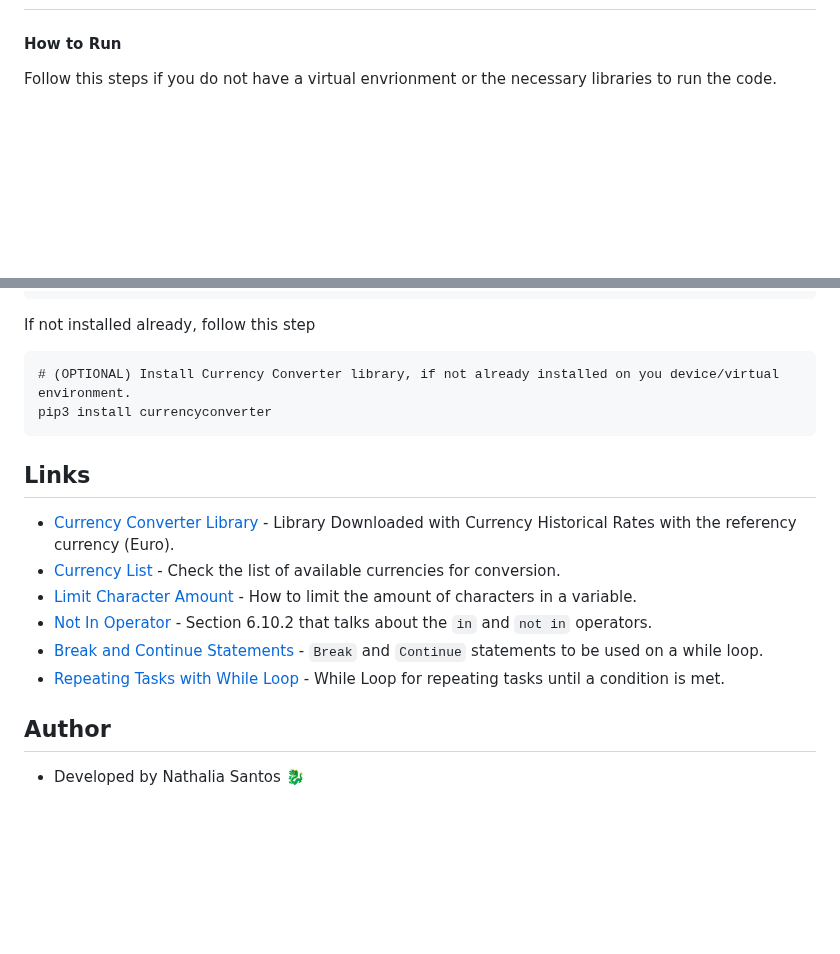
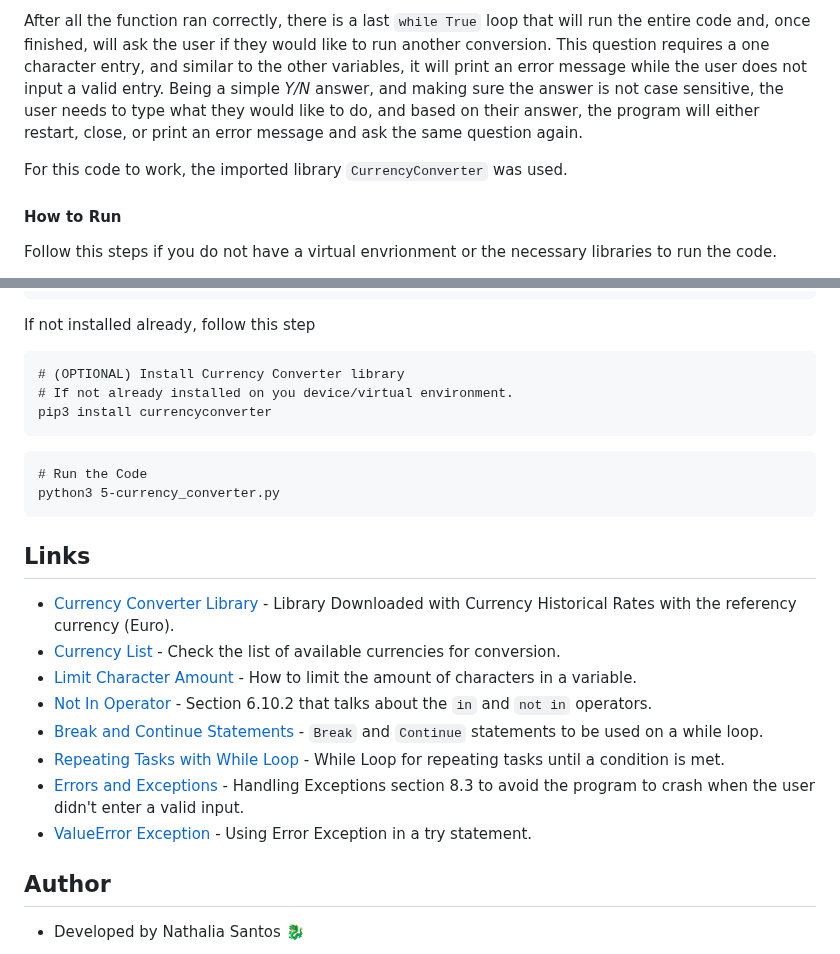
Before and after one commit to naathcs/small-python-projects, a Markdown page: 5-currency-converter/README.md, 2 parts joined by grey strips. Rendered like a GitHub page; blank space fills up the shorter version.

````diff
--- a/5-currency-converter/README.md
+++ b/5-currency-converter/README.md
@@ -25,3 +42,6 @@ Simple Currency Converter program, using a popular currency library.
+After all the function ran correctly, there is a last `while True` loop that will run the entire code and, once finished, will ask the user if they would like to run another conversion. This question requires a one character entry, and similar to the other variables, it will print an error message while the user does not input a valid entry. Being a simple _Y/N_ answer, and making sure the answer is not case sensitive, the user needs to type what they would like to do, and based on their answer, the program will either restart, close, or print an error message and ask the same question again.
+
+For this code to work, the imported library `CurrencyConverter` was used.
 
 #### How to Run
 
@@ -40,8 +60,14 @@ source .venv/bin/activate
 
 If not installed already, follow this step
 ```
-# (OPTIONAL) Install Currency Converter library, if not already installed on you device/virtual environment.
+# (OPTIONAL) Install Currency Converter library
+# If not already installed on you device/virtual environment.
 pip3 install currencyconverter
+```
+
+```
+# Run the Code
+python3 5-currency_converter.py
 ```
 
 ## Links
@@ -52,7 +78,8 @@ pip3 install currencyconverter
 - [Not In Operator](https://docs.python.org/3/reference/expressions.html) - Section 6.10.2 that talks about the `in` and `not in` operators.
 - [Break and Continue Statements](https://docs.python.org/3/reference/simple_stmts.html#the-continue-statement) - `Break` and `Continue` statements to be used on a while loop.
 - [Repeating Tasks with While Loop](https://realpython.com/python-while-loop/) - While Loop for repeating tasks until a condition is met.
-
+- [Errors and Exceptions](https://docs.python.org/3/tutorial/errors.html#exceptions) - Handling Exceptions section 8.3 to avoid the program to crash when the user didn't enter a valid input.
+- [ValueError Exception](https://realpython.com/ref/builtin-exceptions/valueerror/) - Using Error Exception in a try statement.
 ## Author
 
 - Developed by Nathalia Santos 🐉<br><br>
````
Also changed, not shown: other parts of 5-currency-converter/README.md (+20 -3 lines), 4-qrcode-generator/README.md (+1 -1 lines), 5-currency-converter/currency_converter.gif (added), 3 other files.
